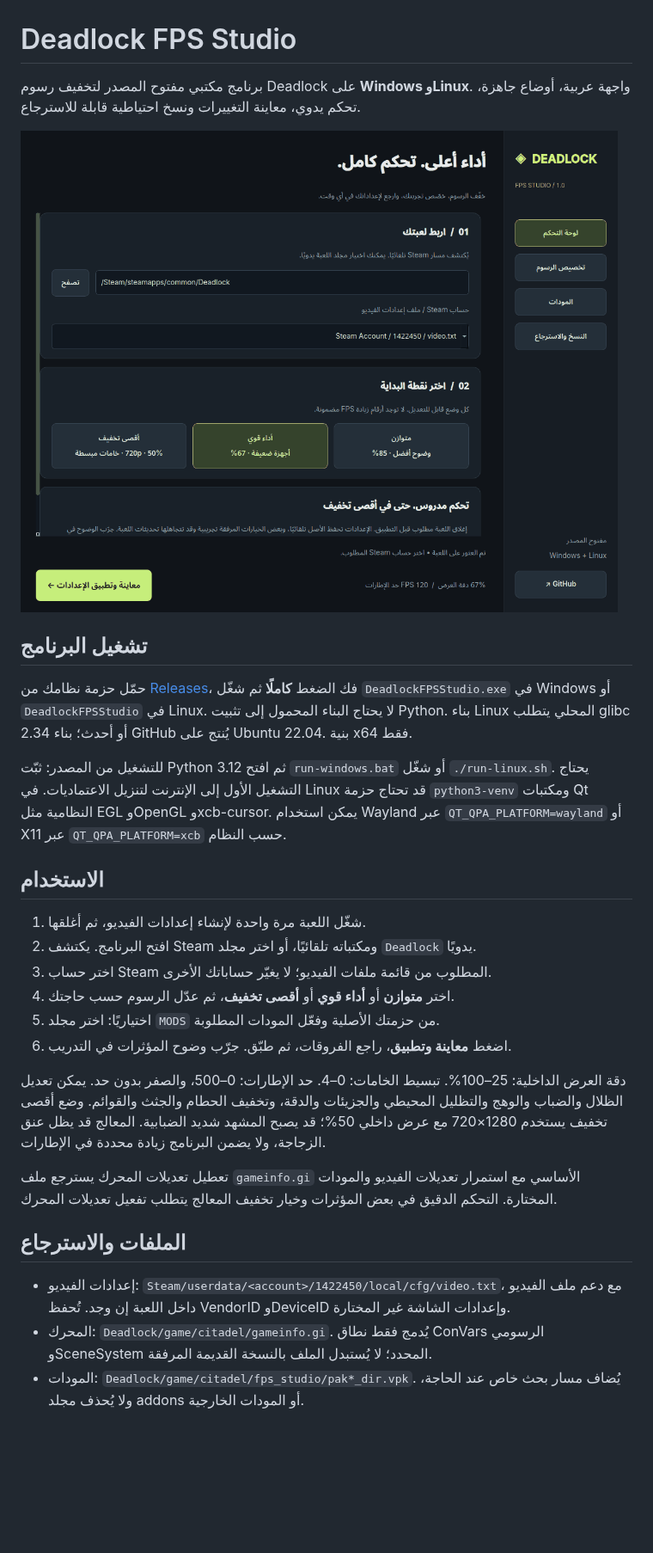
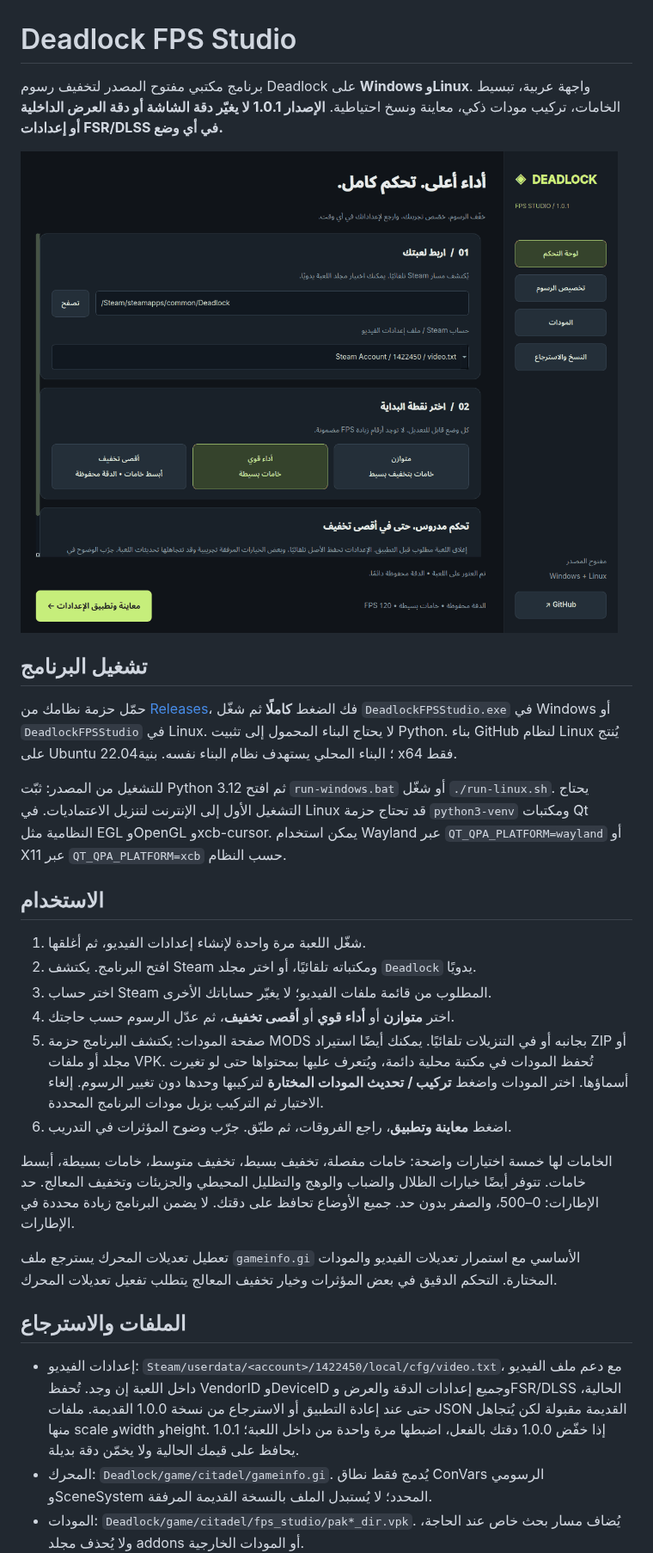
Before and after one commit to exelight7/deadlock-fps-, a Markdown page: README.md, the part around one of its changes. Shown at 86% size. GitHub-like rendering; pictures changed too: docs/screenshot.png; blank space fills up the shorter version.

Commit message:
Release 1.0.1: preserve resolution, simplify textures, add smart mod library and installer

```diff
--- a/README.md
+++ b/README.md
@@ -2,13 +2,13 @@
 
 # Deadlock FPS Studio
 
-برنامج مكتبي مفتوح المصدر لتخفيف رسوم Deadlock على **Windows وLinux**. واجهة عربية، أوضاع جاهزة، تحكم يدوي، معاينة التغييرات ونسخ احتياطية قابلة للاسترجاع.
+برنامج مكتبي مفتوح المصدر لتخفيف رسوم Deadlock على **Windows وLinux**. واجهة عربية، تبسيط الخامات، تركيب مودات ذكي، معاينة ونسخ احتياطية. **الإصدار 1.0.1 لا يغيّر دقة الشاشة أو دقة العرض الداخلية أو إعدادات FSR/DLSS في أي وضع.**
 
 ![الواجهة](docs/screenshot.png)
 
 ## تشغيل البرنامج
 
-حمّل حزمة نظامك من [Releases](https://github.com/exelight7/deadlock-fps-/releases/latest)، فك الضغط **كاملًا** ثم شغّل `DeadlockFPSStudio.exe` في Windows أو `DeadlockFPSStudio` في Linux. لا يحتاج البناء المحمول إلى تثبيت Python. بناء Linux المحلي يتطلب glibc 2.34 أو أحدث؛ بناء GitHub يُنتج على Ubuntu 22.04. بنية x64 فقط.
+حمّل حزمة نظامك من [Releases](https://github.com/exelight7/deadlock-fps-/releases/latest)، فك الضغط **كاملًا** ثم شغّل `DeadlockFPSStudio.exe` في Windows أو `DeadlockFPSStudio` في Linux. لا يحتاج البناء المحمول إلى تثبيت Python. بناء GitHub لنظام Linux يُنتج على Ubuntu 22.04؛ البناء المحلي يستهدف نظام البناء نفسه. بنية x64 فقط.
 
 للتشغيل من المصدر: ثبّت Python 3.12 ثم افتح `run-windows.bat` أو شغّل `./run-linux.sh`. يحتاج التشغيل الأول إلى الإنترنت لتنزيل الاعتماديات. في Linux قد تحتاج حزمة `python3-venv` ومكتبات Qt النظامية مثل EGL وOpenGL وxcb-cursor. يمكن استخدام Wayland عبر `QT_QPA_PLATFORM=wayland` أو X11 عبر `QT_QPA_PLATFORM=xcb` حسب النظام.
 
@@ -18,16 +18,16 @@
 2. افتح البرنامج. يكتشف Steam ومكتباته تلقائيًا، أو اختر مجلد `Deadlock` يدويًا.
 3. اختر حساب Steam المطلوب من قائمة ملفات الفيديو؛ لا يغيّر حساباتك الأخرى.
 4. اختر **متوازن** أو **أداء قوي** أو **أقصى تخفيف**، ثم عدّل الرسوم حسب حاجتك.
-5. اختياريًا: اختر مجلد `MODS` من حزمتك الأصلية وفعّل المودات المطلوبة.
+5. صفحة المودات: يكتشف البرنامج حزمة MODS بجانبه أو في التنزيلات تلقائيًا. يمكنك أيضًا استيراد ZIP أو مجلد أو ملفات VPK. تُحفظ المودات في مكتبة محلية دائمة، ويُتعرف عليها بمحتواها حتى لو تغيرت أسماؤها. اختر المودات واضغط **تركيب / تحديث المودات المختارة** لتركيبها وحدها دون تغيير الرسوم. إلغاء الاختيار ثم التركيب يزيل مودات البرنامج المحددة.
 6. اضغط **معاينة وتطبيق**، راجع الفروقات، ثم طبّق. جرّب وضوح المؤثرات في التدريب.
 
-دقة العرض الداخلية: 25–100%. تبسيط الخامات: 0–4. حد الإطارات: 0–500، والصفر بدون حد. يمكن تعديل الظلال والضباب والوهج والتظليل المحيطي والجزيئات والدقة، وتخفيف الحطام والجثث والقوائم. وضع أقصى تخفيف يستخدم 1280×720 مع عرض داخلي 50%؛ قد يصبح المشهد شديد الضبابية. المعالج قد يظل عنق الزجاجة، ولا يضمن البرنامج زيادة محددة في الإطارات.
+الخامات لها خمسة اختيارات واضحة: خامات مفصلة، تخفيف بسيط، تخفيف متوسط، خامات بسيطة، أبسط خامات. تتوفر أيضًا خيارات الظلال والضباب والوهج والتظليل المحيطي والجزيئات وتخفيف المعالج. حد الإطارات: 0–500، والصفر بدون حد. جميع الأوضاع تحافظ على دقتك. لا يضمن البرنامج زيادة محددة في الإطارات.
 
 تعطيل تعديلات المحرك يسترجع ملف `gameinfo.gi` الأساسي مع استمرار تعديلات الفيديو والمودات المختارة. التحكم الدقيق في بعض المؤثرات وخيار تخفيف المعالج يتطلب تفعيل تعديلات المحرك.
 
 ## الملفات والاسترجاع
 
-- إعدادات الفيديو: `Steam/userdata/<account>/1422450/local/cfg/video.txt`، مع دعم ملف الفيديو داخل اللعبة إن وجد. تُحفظ VendorID وDeviceID وإعدادات الشاشة غير المختارة.
+- إعدادات الفيديو: `Steam/userdata/<account>/1422450/local/cfg/video.txt`، مع دعم ملف الفيديو داخل اللعبة إن وجد. تُحفظ VendorID وDeviceID وجميع إعدادات الدقة والعرض وFSR/DLSS الحالية، حتى عند إعادة التطبيق أو الاسترجاع من نسخة 1.0.0 القديمة. ملفات JSON القديمة مقبولة لكن يُتجاهل منها scale وwidth وheight. إذا خفّض 1.0.0 دقتك بالفعل، اضبطها مرة واحدة من داخل اللعبة؛ 1.0.1 يحافظ على قيمك الحالية ولا يخمّن دقة بديلة.
 - المحرك: `Deadlock/game/citadel/gameinfo.gi`. يُدمج فقط نطاق ConVars الرسومي وSceneSystem المحدد؛ لا يُستبدل الملف بالنسخة القديمة المرفقة.
 - المودات: `Deadlock/game/citadel/fps_studio/pak*_dir.vpk`. يُضاف مسار بحث خاص عند الحاجة، ولا يُحذف مجلد addons أو المودات الخارجية.
 - النسخ: `Deadlock/.deadlock-fps-studio/`. لا تحذف هذا المجلد ما دمت تريد الاسترجاع. يحفظ الأصل مرة واحدة وحالات ما قبل الاسترجاع في `history`.
```
Also changed, not shown: other parts of README.md (+2 -2 lines), docs/SOURCE_AUDIT.md (+4 -0 lines), docs/mods.png (added), 8 other files.
